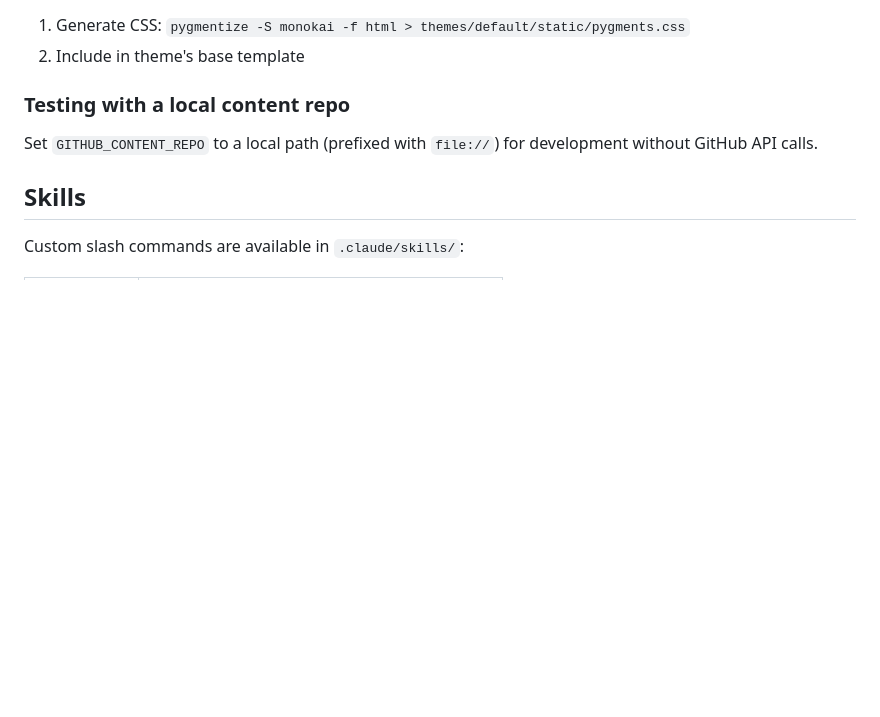
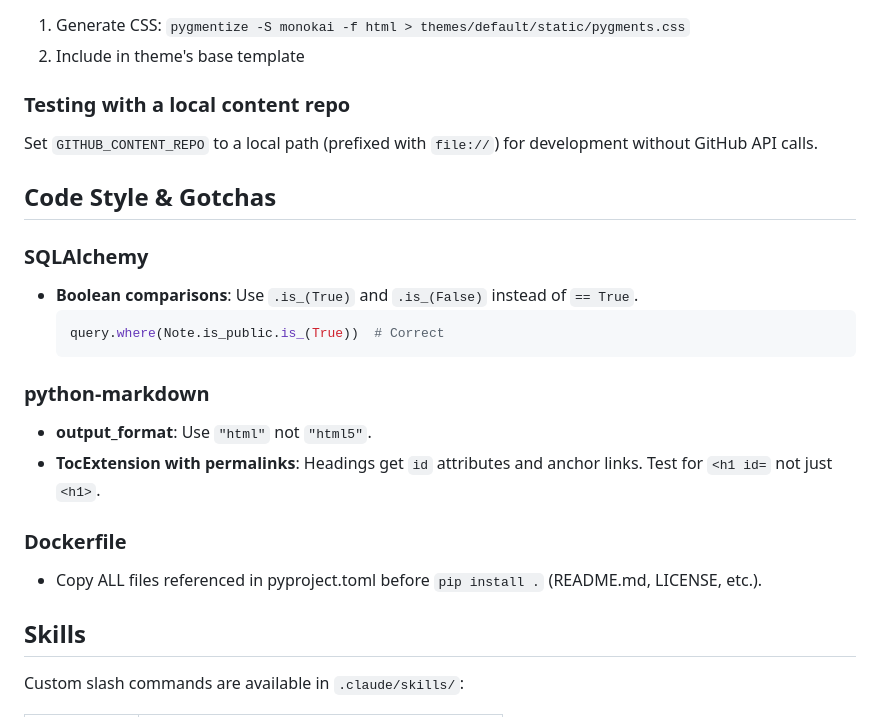
Before and after one commit to xeek-dev/squishmark, a Markdown page: CLAUDE.md, the part around the change. Rendered like a GitHub page; blank space fills up the shorter version.

Commit message:
docs: add code style gotchas section to CLAUDE.md
Document common pitfalls discovered during CI fixes:
- SQLAlchemy boolean comparisons
- python-markdown output_format and TocExtension behavior
- Dockerfile file requirements for hatchling

Co-Authored-By: Claude Opus 4.5 <noreply@anthropic.com>

````diff
--- a/CLAUDE.md
+++ b/CLAUDE.md
@@ -311,6 +311,21 @@ fly deploy
 ### Testing with a local content repo
 Set `GITHUB_CONTENT_REPO` to a local path (prefixed with `file://`) for development without GitHub API calls.
 
+## Code Style & Gotchas
+
+### SQLAlchemy
+- **Boolean comparisons**: Use `.is_(True)` and `.is_(False)` instead of `== True`.
+  ```python
+  query.where(Note.is_public.is_(True))  # Correct
+  ```
+
+### python-markdown
+- **output_format**: Use `"html"` not `"html5"`.
+- **TocExtension with permalinks**: Headings get `id` attributes and anchor links. Test for `<h1 id=` not just `<h1>`.
+
+### Dockerfile
+- Copy ALL files referenced in pyproject.toml before `pip install .` (README.md, LICENSE, etc.).
+
 ## Skills
 
 Custom slash commands are available in `.claude/skills/`:
````
